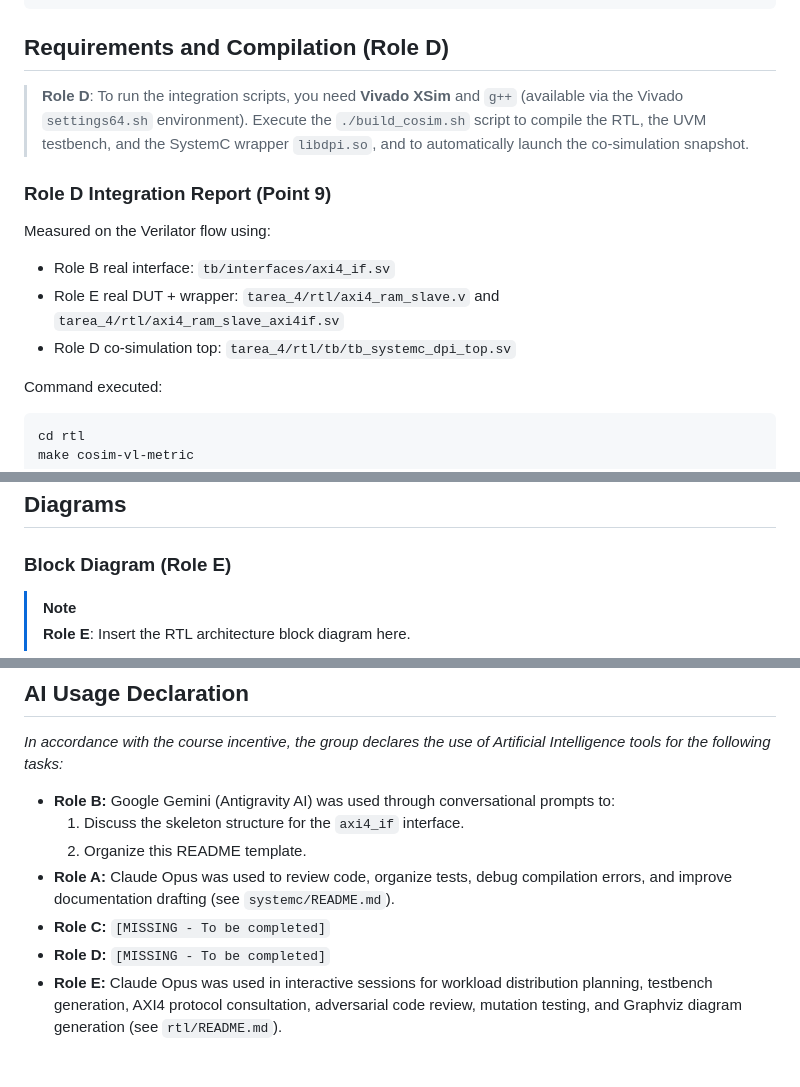
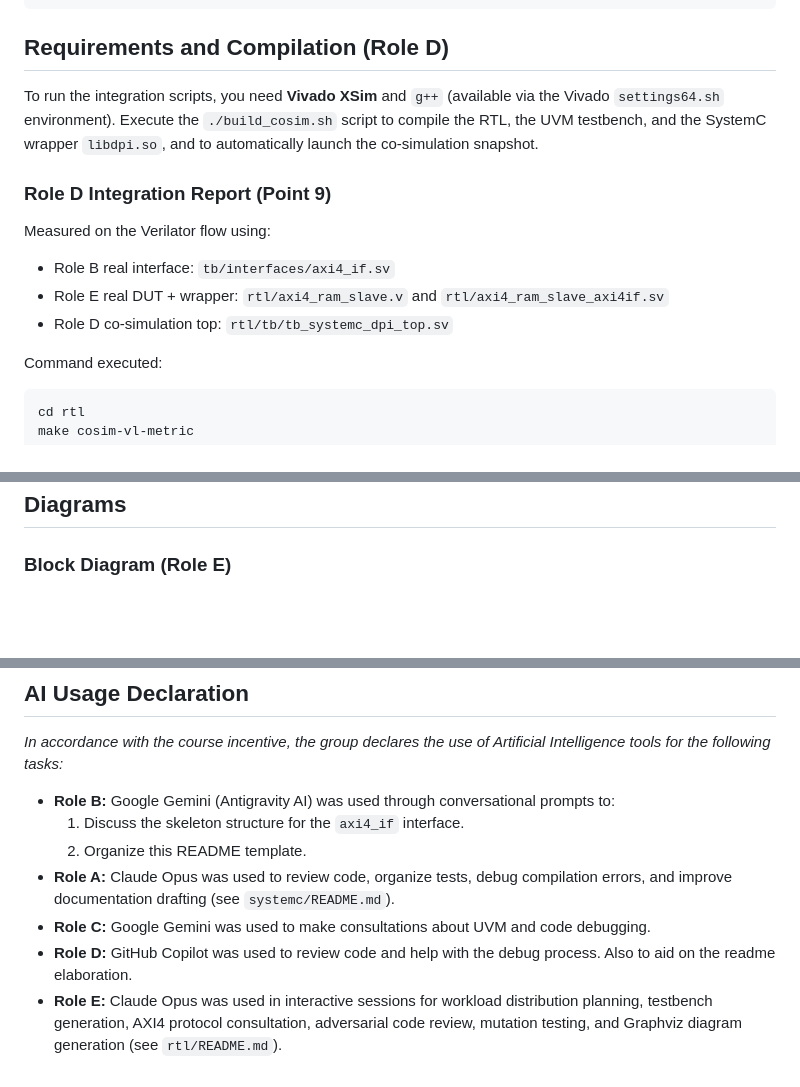
Before and after one commit to TorikTheGreat/MP6160_grupo_5, a Markdown page: README.md, 3 parts joined by grey strips. Drawn GitHub-style; blank space fills up the shorter version.

````diff
--- a/README.md
+++ b/README.md
@@ -40,15 +40,15 @@ make test-all
 ```
 
 ## Requirements and Compilation (Role D)
-> **Role D**: To run the integration scripts, you need **Vivado XSim** and `g++` (available via the Vivado `settings64.sh` environment). Execute the `./build_cosim.sh` script to compile the RTL, the UVM testbench, and the SystemC wrapper `libdpi.so`, and to automatically launch the co-simulation snapshot.
+To run the integration scripts, you need **Vivado XSim** and `g++` (available via the Vivado `settings64.sh` environment). Execute the `./build_cosim.sh` script to compile the RTL, the UVM testbench, and the SystemC wrapper `libdpi.so`, and to automatically launch the co-simulation snapshot.
 
 ### Role D Integration Report (Point 9)
 
 Measured on the Verilator flow using:
 
 - Role B real interface: `tb/interfaces/axi4_if.sv`
-- Role E real DUT + wrapper: `tarea_4/rtl/axi4_ram_slave.v` and `tarea_4/rtl/axi4_ram_slave_axi4if.sv`
-- Role D co-simulation top: `tarea_4/rtl/tb/tb_systemc_dpi_top.sv`
+- Role E real DUT + wrapper: `rtl/axi4_ram_slave.v` and `rtl/axi4_ram_slave_axi4if.sv`
+- Role D co-simulation top: `rtl/tb/tb_systemc_dpi_top.sv`
 
 Command executed:
 
@@ -87,6 +87,4 @@ Please refer to the [SystemC README](systemc/README.md) for full details.
 ## Diagrams
 
 ### Block Diagram (Role E)
-> [!NOTE]
-> **Role E**: Insert the RTL architecture block diagram here.
 
@@ -164,6 +165,6 @@ The generated output was checked against the baseline from Task 2, producing an
   1) Discuss the skeleton structure for the `axi4_if` interface.
   2) Organize this README template.
 - **Role A:** Claude Opus was used to review code, organize tests, debug compilation errors, and improve documentation drafting (see `systemc/README.md`).
-- **Role C:** `[MISSING - To be completed]`
-- **Role D:** `[MISSING - To be completed]`
+- **Role C:** Google Gemini was used to make consultations about UVM and code debugging.
+- **Role D:** GitHub Copilot was used to review code and help with the debug process. Also to aid on the readme elaboration.
 - **Role E:** Claude Opus was used in interactive sessions for workload distribution planning, testbench generation, AXI4 protocol consultation, adversarial code review, mutation testing, and Graphviz diagram generation (see `rtl/README.md`).
````
Also changed, not shown: other parts of README.md (+4 -1 lines).
